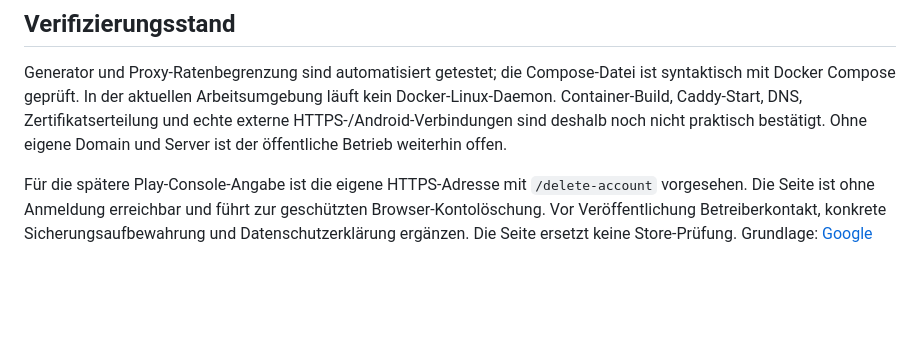
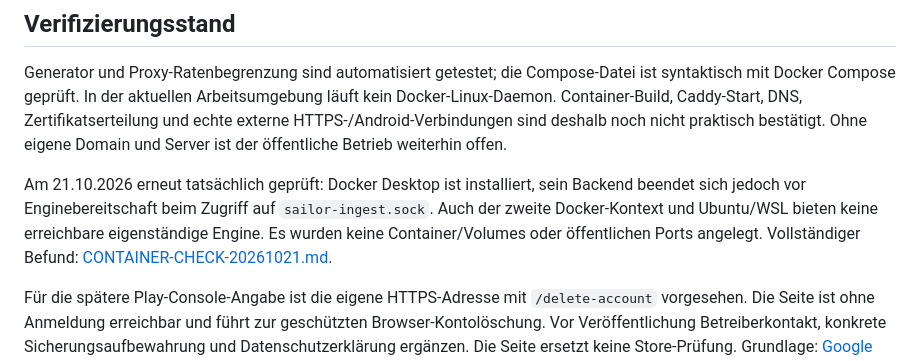
Before and after one commit to Leterel/knips, a Markdown page: DEPLOYMENT.md, the part around the change. Rendered like a GitHub page; blank space fills up the shorter version.

```diff
--- a/DEPLOYMENT.md
+++ b/DEPLOYMENT.md
@@ -108,6 +108,13 @@ läuft kein Docker-Linux-Daemon. Container-Build, Caddy-Start, DNS, Zertifikatse
 und echte externe HTTPS-/Android-Verbindungen sind deshalb noch nicht praktisch
 bestätigt. Ohne eigene Domain und Server ist der öffentliche Betrieb weiterhin offen.
 
+Am 21.10.2026 erneut tatsächlich geprüft: Docker Desktop ist installiert,
+sein Backend beendet sich jedoch vor Enginebereitschaft beim Zugriff auf
+`sailor-ingest.sock`. Auch der zweite Docker-Kontext und Ubuntu/WSL bieten
+keine erreichbare eigenständige Engine. Es wurden keine Container/Volumes
+oder öffentlichen Ports angelegt. Vollständiger Befund:
+[CONTAINER-CHECK-20261021.md](CONTAINER-CHECK-20261021.md).
+
 Für die spätere Play-Console-Angabe ist die eigene HTTPS-Adresse mit
 `/delete-account` vorgesehen. Die Seite ist ohne Anmeldung erreichbar und führt
 zur geschützten Browser-Kontolöschung. Vor Veröffentlichung Betreiberkontakt,
```
Also changed, not shown: CONTAINER-CHECK-20261021.md (added, +46 -0 lines), PROGRESS.md (+10 -0 lines).
